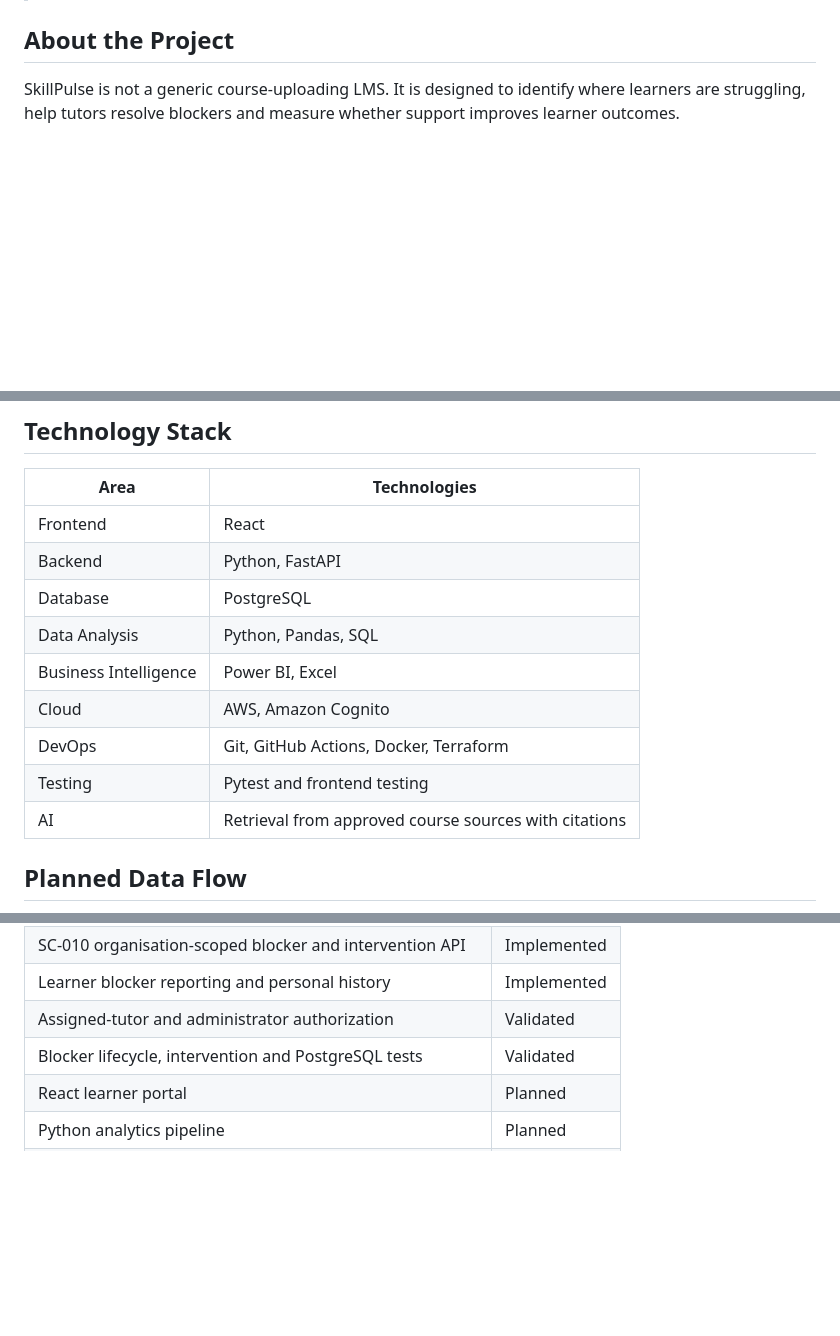
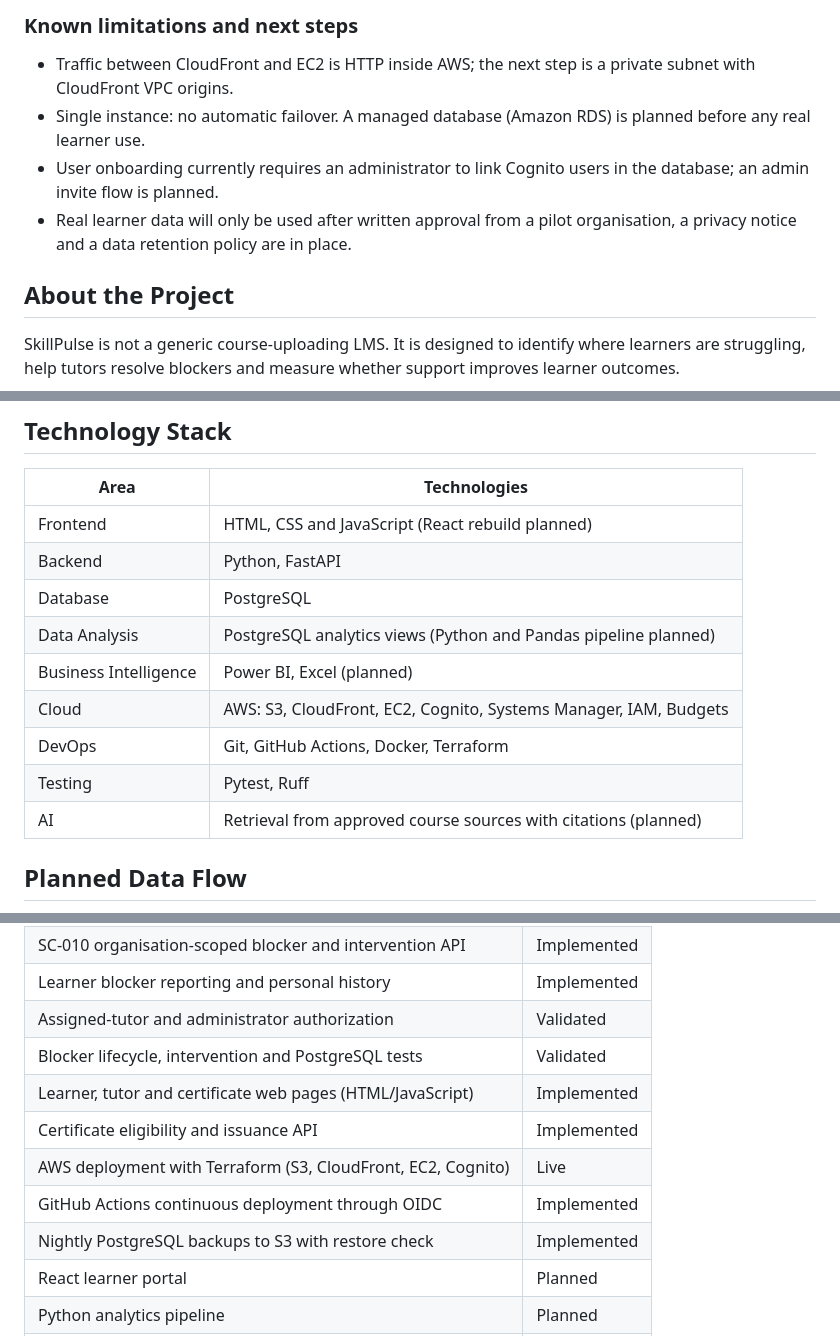
Before and after one commit to janvipatel1910/learner-success-platform, a Markdown page: README.md, 3 parts joined by grey strips. Rendered like a GitHub page; blank space fills up the shorter version.

Commit message:
docs: document live AWS deployment, architecture and limitations
Co-Authored-By: Claude Opus 5.5 <noreply@anthropic.com>
Claude-Session: https://claude.ai/code/session_01U9EPKWHTLD1L3yBmtWueWx

```diff
--- a/README.md
+++ b/README.md
@@ -15,3 +55,9 @@ A data-driven learner-success platform for AWS and DevOps training cohorts.
+### Known limitations and next steps
+
+- Traffic between CloudFront and EC2 is HTTP inside AWS; the next step is a private subnet with CloudFront VPC origins.
+- Single instance: no automatic failover. A managed database (Amazon RDS) is planned before any real learner use.
+- User onboarding currently requires an administrator to link Cognito users in the database; an admin invite flow is planned.
+- Real learner data will only be used after written approval from a pilot organisation, a privacy notice and a data retention policy are in place.
 
 ## About the Project
 
@@ -85,15 +131,15 @@ Monitor cohort engagement, attendance, readiness, unresolved blockers, certifica
 
 | Area | Technologies |
 |---|---|
-| Frontend | React |
+| Frontend | HTML, CSS and JavaScript (React rebuild planned) |
 | Backend | Python, FastAPI |
 | Database | PostgreSQL |
-| Data Analysis | Python, Pandas, SQL |
-| Business Intelligence | Power BI, Excel |
-| Cloud | AWS, Amazon Cognito |
+| Data Analysis | PostgreSQL analytics views (Python and Pandas pipeline planned) |
+| Business Intelligence | Power BI, Excel (planned) |
+| Cloud | AWS: S3, CloudFront, EC2, Cognito, Systems Manager, IAM, Budgets |
 | DevOps | Git, GitHub Actions, Docker, Terraform |
-| Testing | Pytest and frontend testing |
-| AI | Retrieval from approved course sources with citations |
+| Testing | Pytest, Ruff |
+| AI | Retrieval from approved course sources with citations (planned) |
 
 ## Planned Data Flow
 
@@ -150,6 +196,11 @@ flowchart TD
 | Learner blocker reporting and personal history | Implemented |
 | Assigned-tutor and administrator authorization | Validated |
 | Blocker lifecycle, intervention and PostgreSQL tests | Validated |
+| Learner, tutor and certificate web pages (HTML/JavaScript) | Implemented |
+| Certificate eligibility and issuance API | Implemented |
+| AWS deployment with Terraform (S3, CloudFront, EC2, Cognito) | Live |
+| GitHub Actions continuous deployment through OIDC | Implemented |
+| Nightly PostgreSQL backups to S3 with restore check | Implemented |
 | React learner portal | Planned |
 | Python analytics pipeline | Planned |
 | Power BI dashboard | Planned |
```
Also changed, not shown: other parts of README.md (+43 -4 lines).
